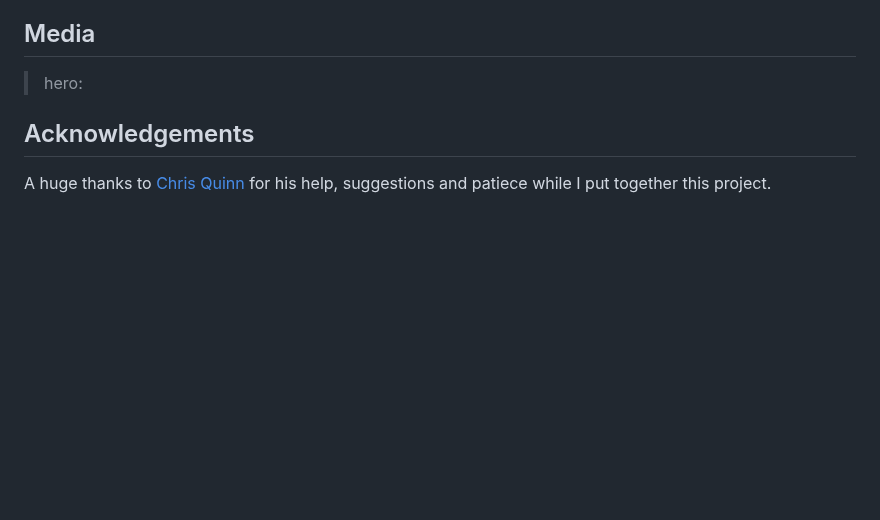
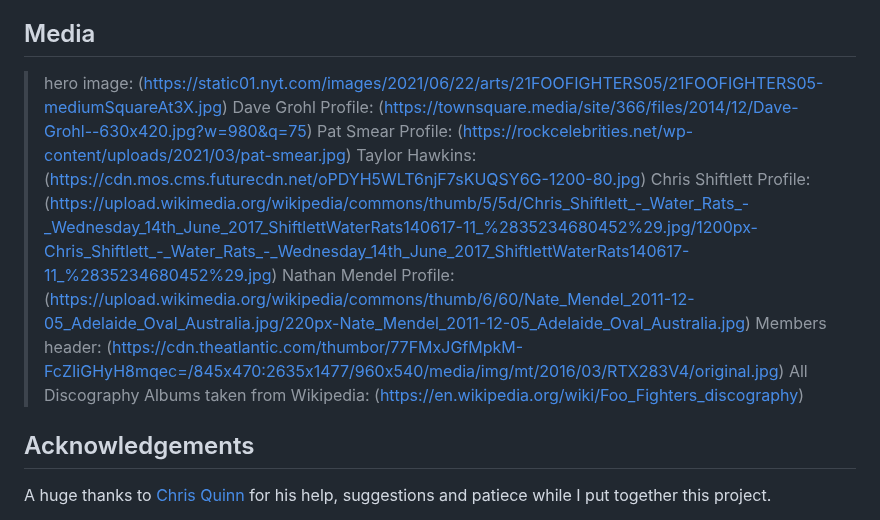
Before and after one commit to lukecdev/foo-fans-ie, a Markdown page: README.md, the part around the change. Drawn GitHub-style; blank space fills up the shorter version.

```diff
--- a/README.md
+++ b/README.md
@@ -205,9 +205,14 @@ Text content on all pages was copied and/or amended from the following sites:
 
 ## Media
 
-> hero:
->
-
+> hero image: (https://static01.nyt.com/images/2021/06/22/arts/21FOOFIGHTERS05/21FOOFIGHTERS05-mediumSquareAt3X.jpg)
+> Dave Grohl Profile: (https://townsquare.media/site/366/files/2014/12/Dave-Grohl--630x420.jpg?w=980&q=75)
+> Pat Smear Profile: (https://rockcelebrities.net/wp-content/uploads/2021/03/pat-smear.jpg)
+> Taylor Hawkins: (https://cdn.mos.cms.futurecdn.net/oPDYH5WLT6njF7sKUQSY6G-1200-80.jpg)
+> Chris Shiftlett Profile: (https://upload.wikimedia.org/wikipedia/commons/thumb/5/5d/Chris_Shiftlett_-_Water_Rats_-_Wednesday_14th_June_2017_ShiftlettWaterRats140617-11_%2835234680452%29.jpg/1200px-Chris_Shiftlett_-_Water_Rats_-_Wednesday_14th_June_2017_ShiftlettWaterRats140617-11_%2835234680452%29.jpg)
+> Nathan Mendel Profile: (https://upload.wikimedia.org/wikipedia/commons/thumb/6/60/Nate_Mendel_2011-12-05_Adelaide_Oval_Australia.jpg/220px-Nate_Mendel_2011-12-05_Adelaide_Oval_Australia.jpg)
+> Members header: (https://cdn.theatlantic.com/thumbor/77FMxJGfMpkM-FcZIiGHyH8mqec=/845x470:2635x1477/960x540/media/img/mt/2016/03/RTX283V4/original.jpg)
+> All Discography Albums taken from Wikipedia: (https://en.wikipedia.org/wiki/Foo_Fighters_discography)
 
 <a name="acknowlegements"></a>
 ## Acknowledgements
```
